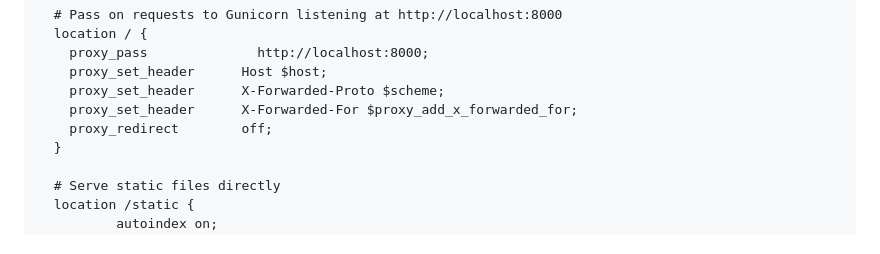
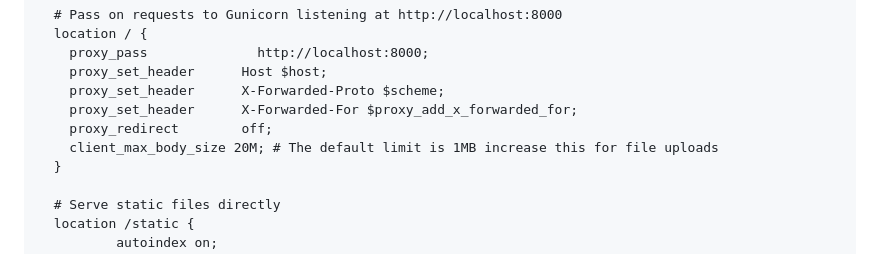
Before and after one commit to alangaurav/csocial, a Markdown page: README.md, the part around the change. GitHub-like rendering.

Commit message:
Docs: README: Update nginx settings
Update the nginx information to include
client body size limit updates.
This is usually used in case of file uploads.

Signed-off-by: Alan Gaurav <alangaurav@gmail.com>

```diff
--- a/README.md
+++ b/README.md
@@ -169,6 +169,7 @@ server {
     proxy_set_header      X-Forwarded-Proto $scheme;
     proxy_set_header      X-Forwarded-For $proxy_add_x_forwarded_for;
     proxy_redirect        off;
+    client_max_body_size 20M; # The default limit is 1MB increase this for file uploads
   }
 
   # Serve static files directly
```
